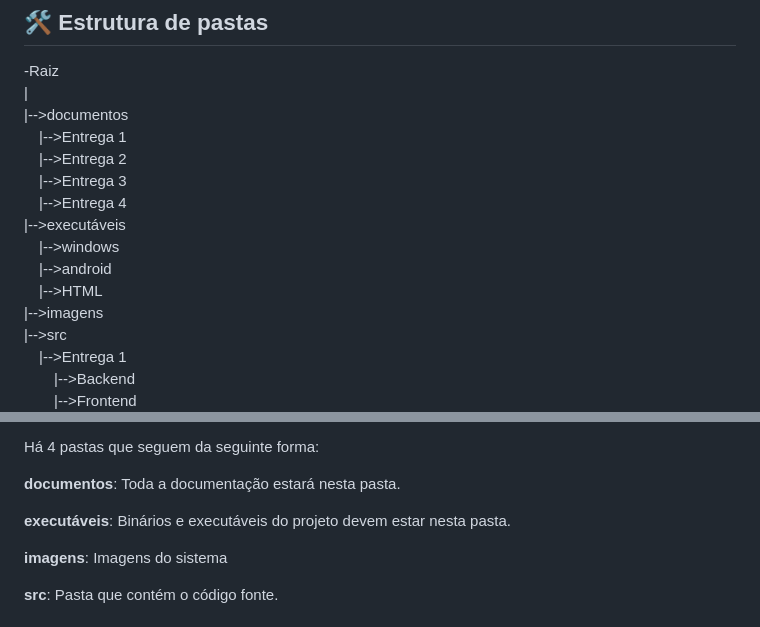
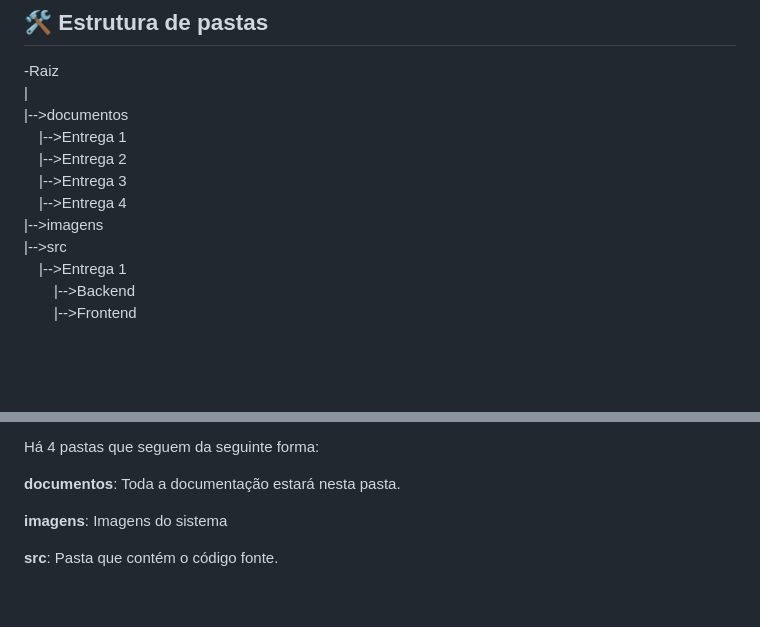
Before and after one commit to 2024-2-NADS4/Projeto3, a Markdown page: README.md, 2 parts joined by grey strips. Rendered like a GitHub page; blank space fills up the shorter version.

```diff
--- a/README.md
+++ b/README.md
@@ -33,10 +33,6 @@ Nossa solução solicita ao usuário os alimentos disponíveis em sua residênci
   &emsp;|-->Entrega 2<br>
   &emsp;|-->Entrega 3<br>
   &emsp;|-->Entrega 4<br>
-|-->executáveis<br>
-  &emsp;|-->windows<br>
-  &emsp;|-->android<br>
-  &emsp;|-->HTML<br>
 |-->imagens<br>
 |-->src<br>
   &emsp;|-->Entrega 1<br>
@@ -56,8 +52,6 @@ Nossa solução solicita ao usuário os alimentos disponíveis em sua residênci
 Há 4 pastas que seguem da seguinte forma:
 
 <b>documentos</b>: Toda a documentação estará nesta pasta.
-
-<b>executáveis</b>: Binários e executáveis do projeto devem estar nesta pasta.
 
 <b>imagens</b>: Imagens do sistema
 
```
